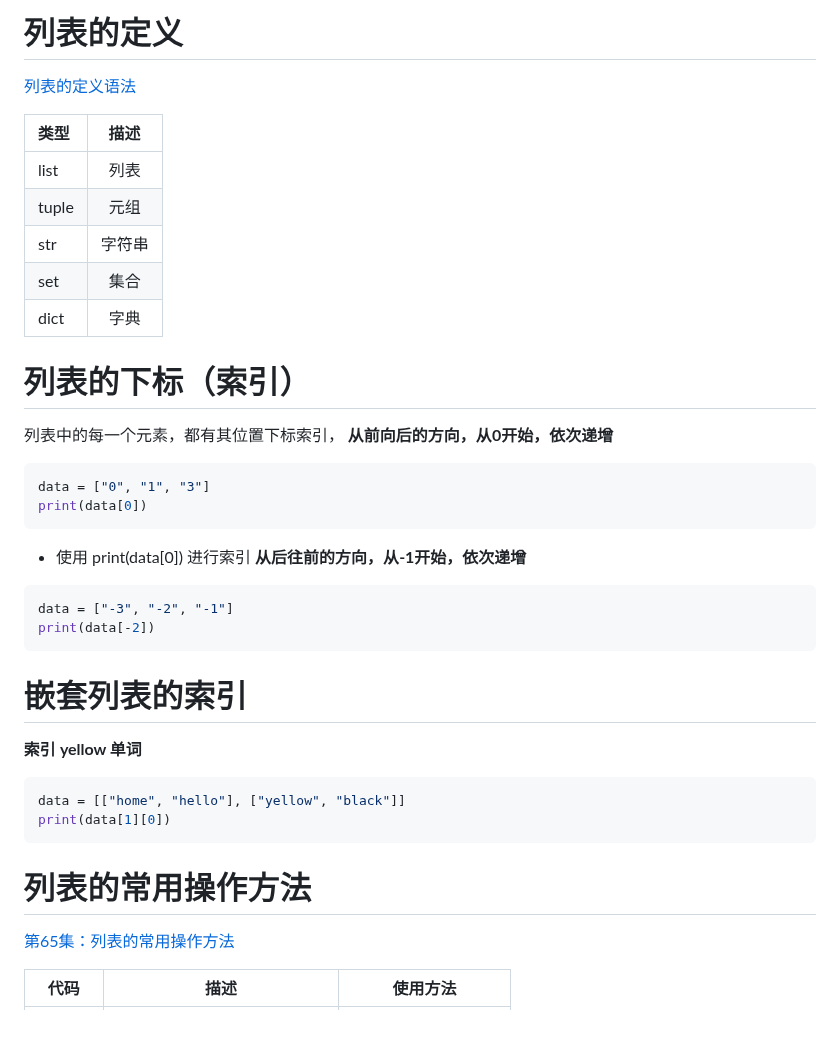
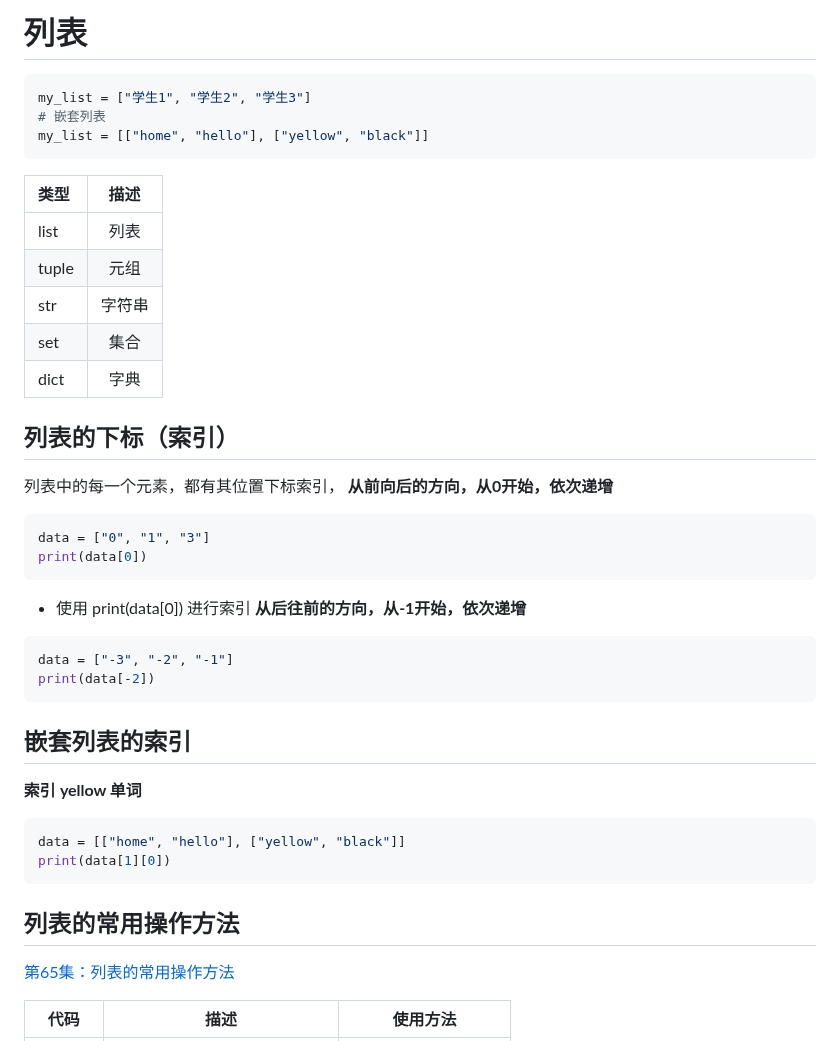
Before and after one commit to HEW666/self-python, a Markdown page: 学习笔记/5.数据容器.md, the part around one of its changes. GitHub-like rendering.

````diff
--- a/学习笔记/5.数据容器.md
+++ b/学习笔记/5.数据容器.md
@@ -1,5 +1,9 @@
-# 列表的定义
-[列表的定义语法](https://www.bilibili.com/video/BV1qW4y1a7fU?p=63&vd_source=60f0689151ca5b7f3f2cf4282ab09ccd)
+# 列表
+```python
+my_list = ["学生1", "学生2", "学生3"]
+# 嵌套列表
+my_list = [["home", "hello"], ["yellow", "black"]]
+```
 
 | 类型    | 描述  |
 |:------|:---:|
@@ -9,7 +13,7 @@
 | set   | 集合  |
 | dict  | 字典  |
 
-# 列表的下标（索引）
+## 列表的下标（索引）
 列表中的每一个元素，都有其位置下标索引，
 **从前向后的方向，从0开始，依次递增**
 ```python
@@ -22,14 +26,14 @@ print(data[0])
 data = ["-3", "-2", "-1"]
 print(data[-2])
 ```
-# 嵌套列表的索引
+## 嵌套列表的索引
 **索引 yellow 单词**
 ```python
 data = [["home", "hello"], ["yellow", "black"]]
 print(data[1][0])
 ```
 
-# 列表的常用操作方法
+## 列表的常用操作方法
 [第65集：列表的常用操作方法](https://www.bilibili.com/video/BV1qW4y1a7fU?p=65&vd_source=60f0689151ca5b7f3f2cf4282ab09ccd)
 
 |   代码   |      描述       | 使用方法                    |
````
Also changed, not shown: other parts of 学习笔记/5.数据容器.md (+70 -55 lines).
